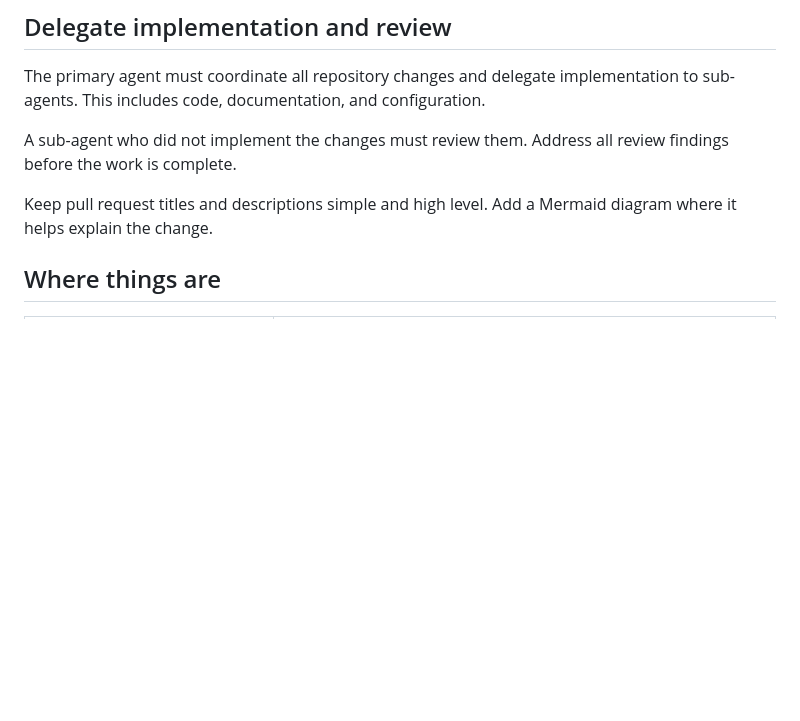
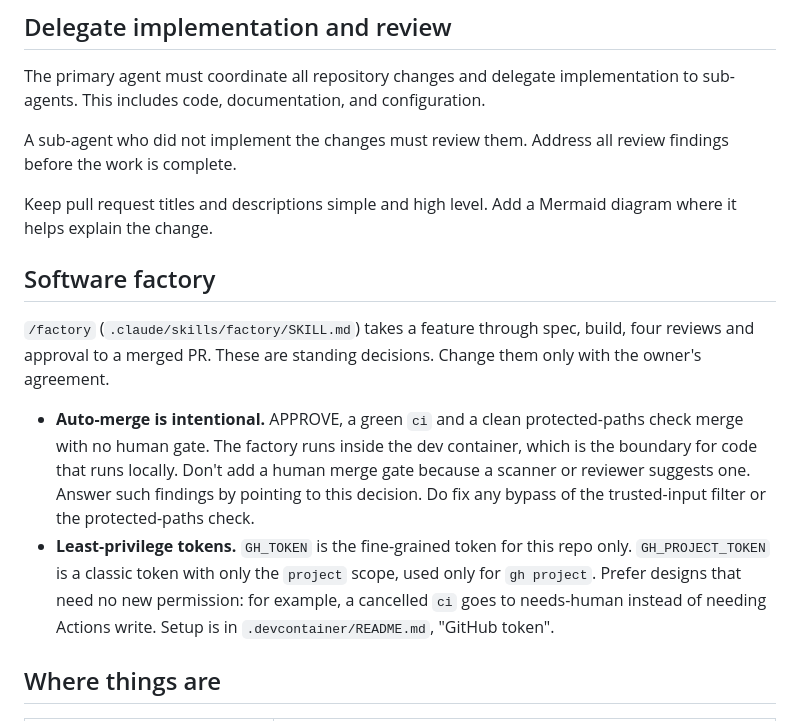
Before and after one commit to grantspeelman/family-ai, a Markdown page: AGENTS.md, the part around the change. Drawn GitHub-style; blank space fills up the shorter version.

Commit message:
Record the factory's standing decisions in AGENTS.md
Auto-merge without a human gate and least-privilege tokens are
deliberate, so any agent working on the factory knows not to undo
them.

Co-Authored-By: Claude Opus 5.5 <noreply@anthropic.com>

```diff
--- a/AGENTS.md
+++ b/AGENTS.md
@@ -21,6 +21,13 @@ The primary agent must coordinate all repository changes and delegate implementa
 A sub-agent who did not implement the changes must review them. Address all review findings before the work is complete.
 
 Keep pull request titles and descriptions simple and high level. Add a Mermaid diagram where it helps explain the change.
+
+## Software factory
+
+`/factory` (`.claude/skills/factory/SKILL.md`) takes a feature through spec, build, four reviews and approval to a merged PR. These are standing decisions. Change them only with the owner's agreement.
+
+- **Auto-merge is intentional.** APPROVE, a green `ci` and a clean protected-paths check merge with no human gate. The factory runs inside the dev container, which is the boundary for code that runs locally. Don't add a human merge gate because a scanner or reviewer suggests one. Answer such findings by pointing to this decision. Do fix any bypass of the trusted-input filter or the protected-paths check.
+- **Least-privilege tokens.** `GH_TOKEN` is the fine-grained token for this repo only. `GH_PROJECT_TOKEN` is a classic token with only the `project` scope, used only for `gh project`. Prefer designs that need no new permission: for example, a cancelled `ci` goes to needs-human instead of needing Actions write. Setup is in `.devcontainer/README.md`, "GitHub token".
 
 ## Where things are
 
```
